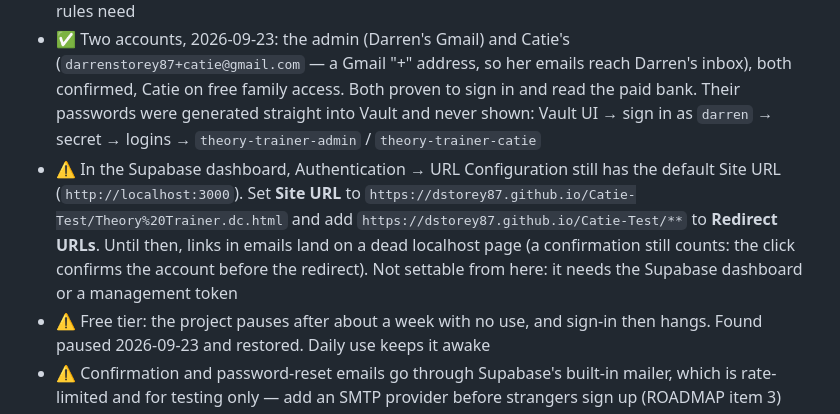
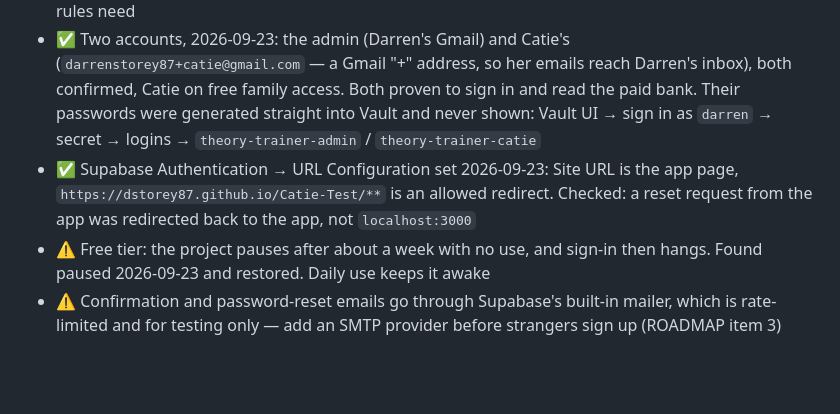
Before and after one commit to dstorey87/Catie-Test, a Markdown page: STATUS.md, the part around the change. GitHub-like rendering; blank space fills up the shorter version.

Commit message:
STATUS: Supabase redirect URLs set and checked
Co-Authored-By: Claude Opus 5.5 (1M context) <noreply@anthropic.com>

```diff
--- a/STATUS.md
+++ b/STATUS.md
@@ -32,7 +32,7 @@ States: ✅ done & verified · ⚠️ built, needs your account/keys to go live
 - ✅ Progress syncs by itself: pulls on open, pushes a few seconds after answers, retries when signal returns. Learners never see a sync control
 - ✅ Supabase project `catiedriving` set up 2026-09-23: both schema files applied, 378 questions loaded into the server bank, security advisor clean apart from the two access-check functions the rules need
 - ✅ Two accounts, 2026-09-23: the admin (Darren's Gmail) and Catie's (`darrenstorey87+catie@gmail.com` — a Gmail "+" address, so her emails reach Darren's inbox), both confirmed, Catie on free family access. Both proven to sign in and read the paid bank. Their passwords were generated straight into Vault and never shown: Vault UI → sign in as `darren` → secret → logins → `theory-trainer-admin` / `theory-trainer-catie`
-- ⚠️ In the Supabase dashboard, Authentication → URL Configuration still has the default Site URL (`http://localhost:3000`). Set **Site URL** to `https://dstorey87.github.io/Catie-Test/Theory%20Trainer.dc.html` and add `https://dstorey87.github.io/Catie-Test/**` to **Redirect URLs**. Until then, links in emails land on a dead localhost page (a confirmation still counts: the click confirms the account before the redirect). Not settable from here: it needs the Supabase dashboard or a management token
+- ✅ Supabase Authentication → URL Configuration set 2026-09-23: Site URL is the app page, `https://dstorey87.github.io/Catie-Test/**` is an allowed redirect. Checked: a reset request from the app was redirected back to the app, not `localhost:3000`
 - ⚠️ Free tier: the project pauses after about a week with no use, and sign-in then hangs. Found paused 2026-09-23 and restored. Daily use keeps it awake
 - ⚠️ Confirmation and password-reset emails go through Supabase's built-in mailer, which is rate-limited and for testing only — add an SMTP provider before strangers sign up (ROADMAP item 3)
 - ✅ Every account's data is private at the database level, not by app-side checking
```
